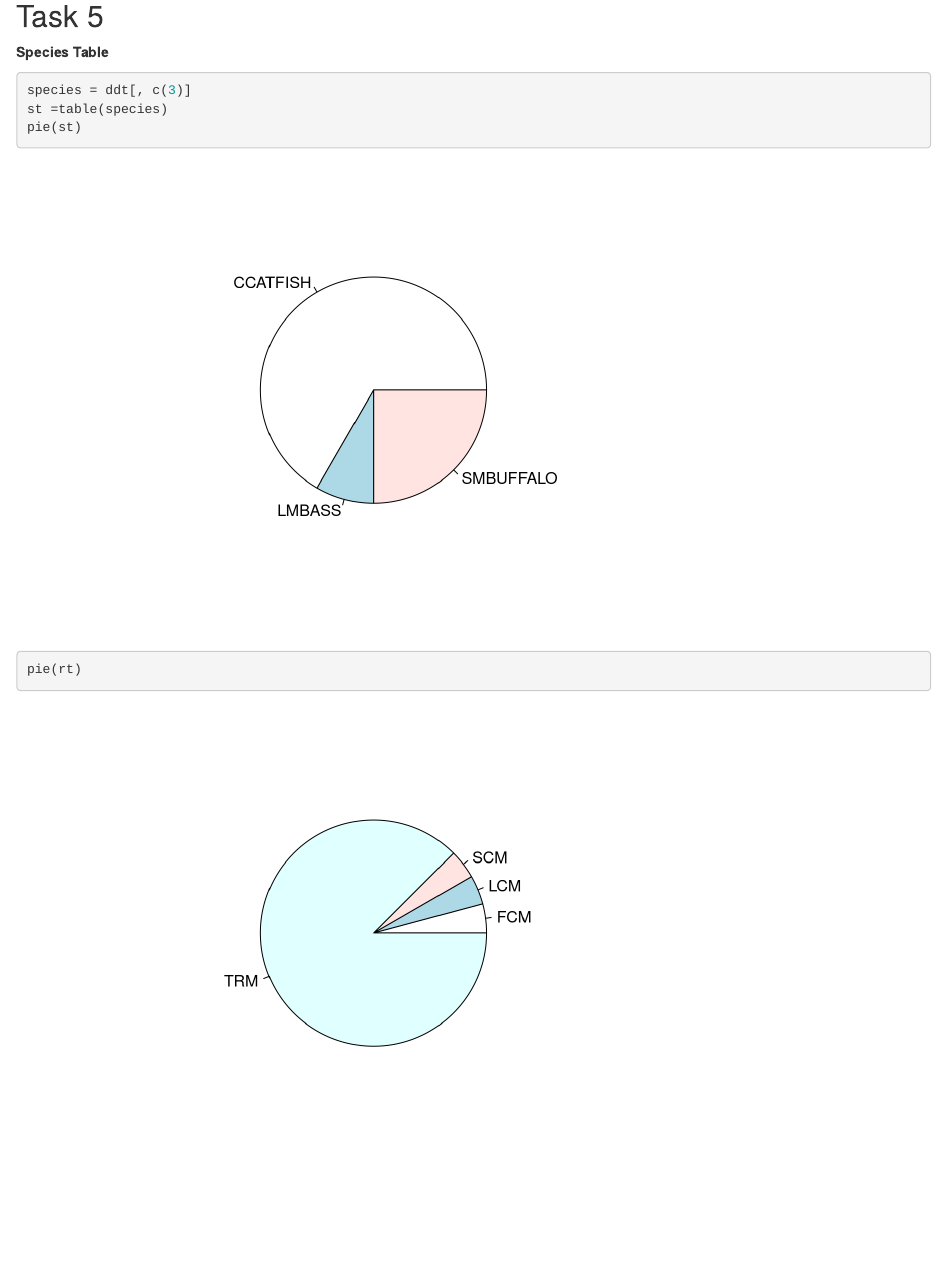
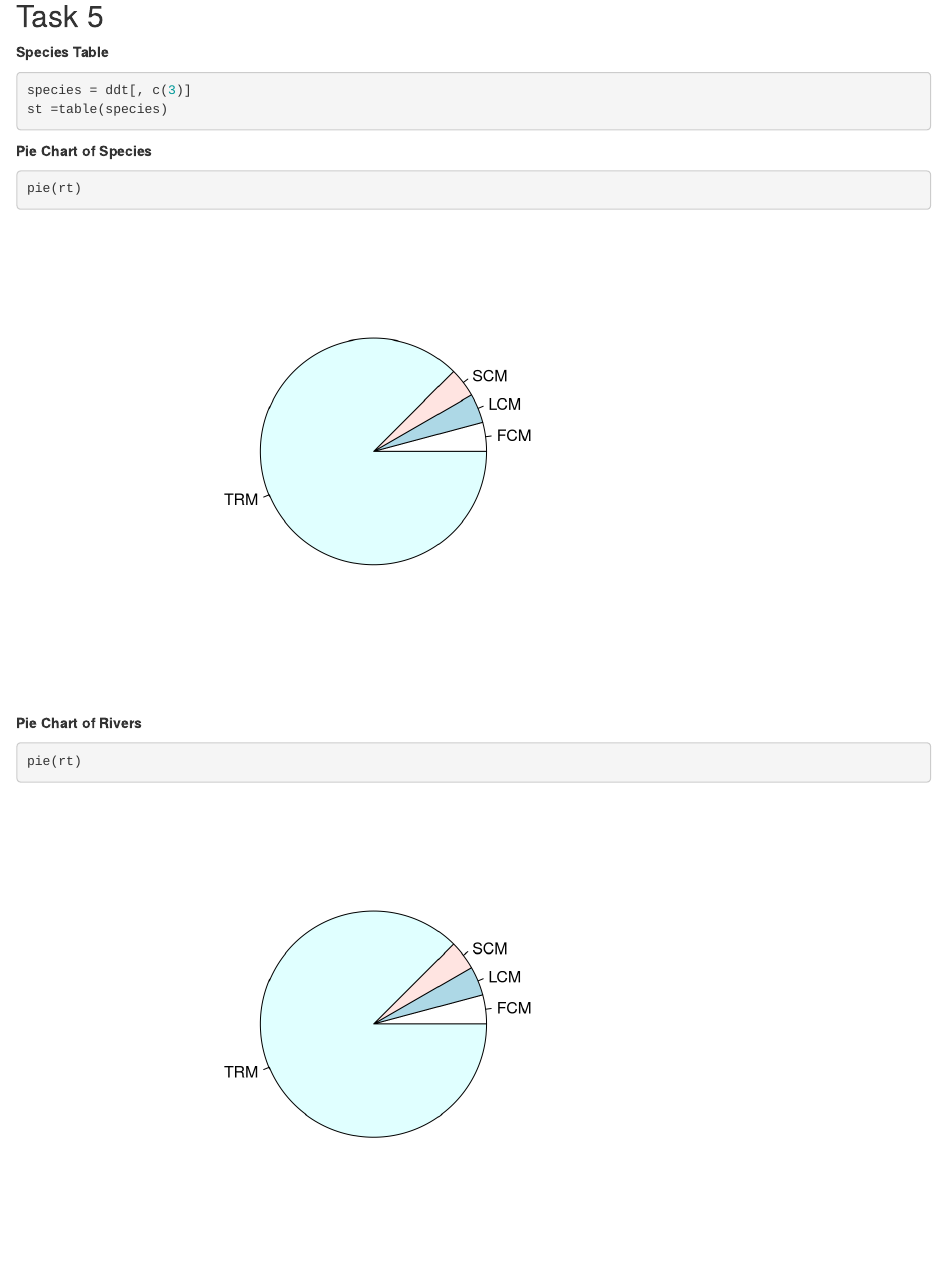
Before and after one commit to netanelreese/stats-lab1, an R Markdown document (Lab1.Rmd): the page in a window 1100 px wide, from 2530 px down. Rendered offline with R 4.5, knitr and Pandoc, with nearby package versions.

Commit message:
Labled pie charts

````diff
--- a/Lab1.Rmd
+++ b/Lab1.Rmd
@@ -60,12 +60,21 @@ barplot(rt,beside=TRUE,col=rainbow(4))
 ```{r}
 species = ddt[, c(3)]
 st =table(species)
-pie(st)
+```
+**Pie Chart of Species**
+```{r}
+pie(rt)
+```
+
+**Pie Chart of Rivers**
+```{r}
 pie(rt)
 ```
 
 ## Task 6
 
+
+
 ## Task 7
 
 ## Task 8
````
Also changed, not shown: Lab1.html.
